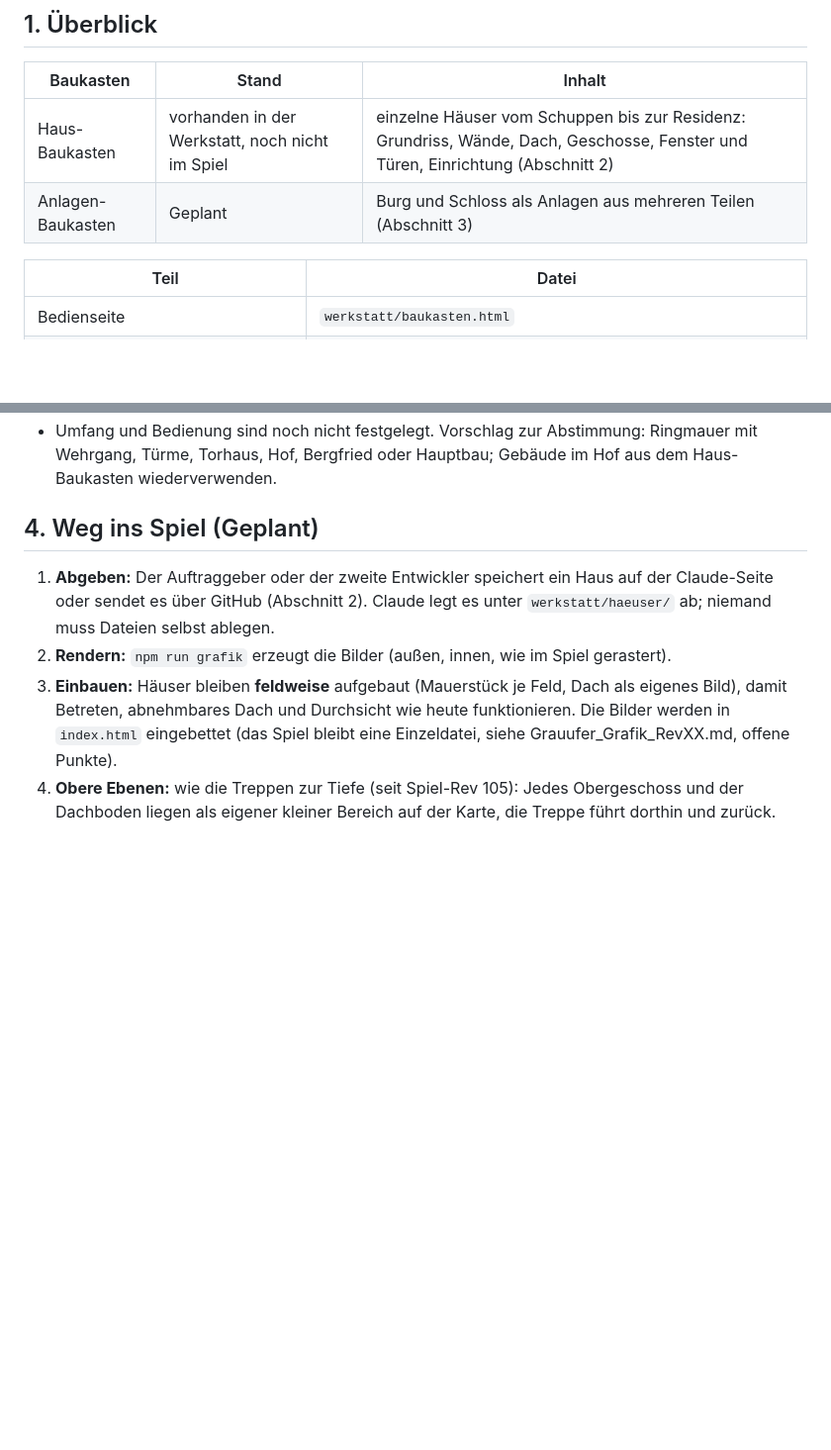
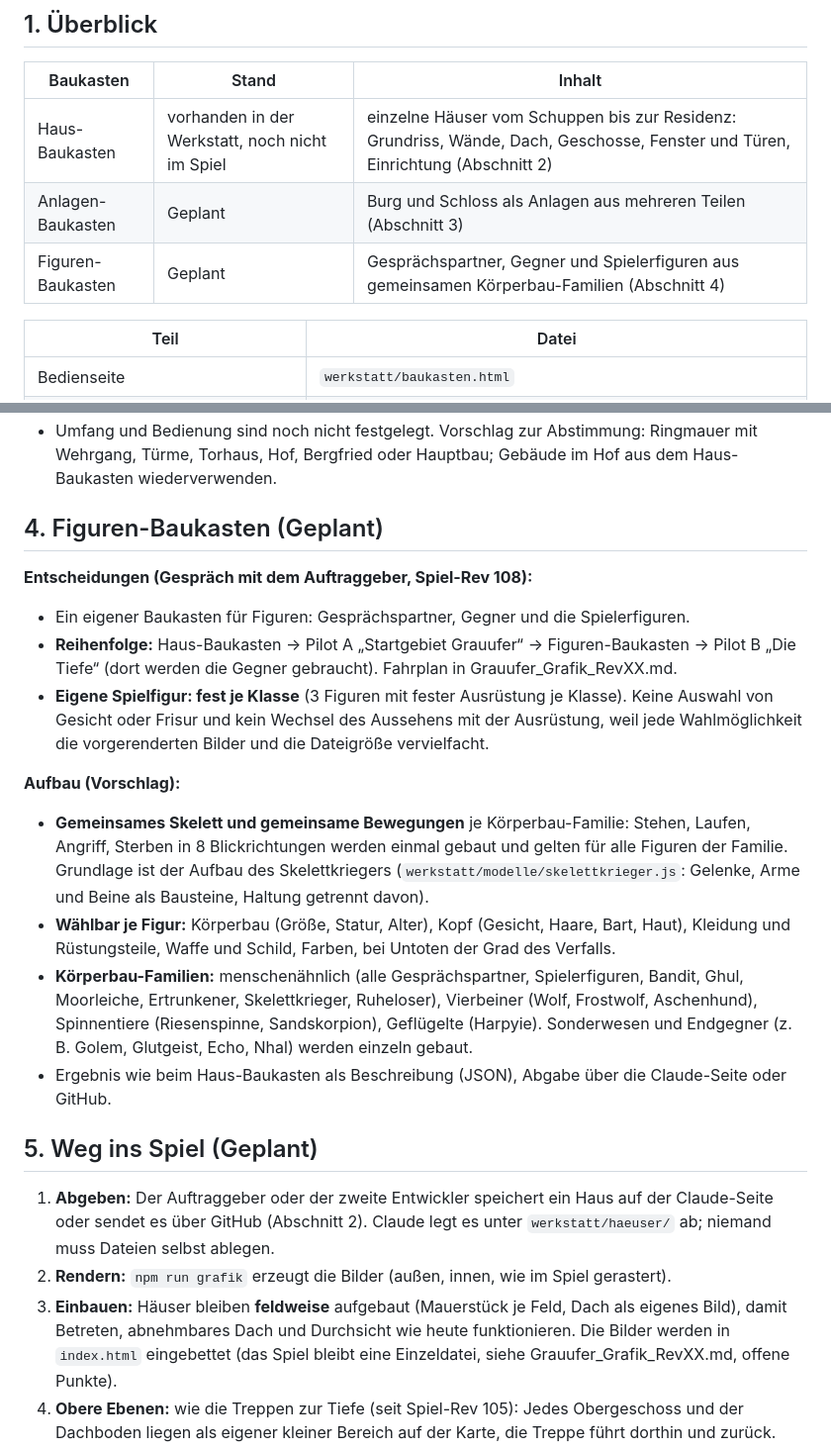
Before and after one commit to schnoerp/Grauufer, a Markdown page: docs/Grauufer_Baukaesten_Rev01.md, 2 parts joined by grey strips. Shown at 99% size. Rendered like a GitHub page; blank space fills up the shorter version.

```diff
--- a/docs/Grauufer_Baukaesten_Rev01.md
+++ b/docs/Grauufer_Baukaesten_Rev01.md
@@ -10,6 +10,7 @@ Dieses Dokument beschreibt die Baukästen, mit denen der Auftraggeber und der zw
 |---|---|---|
 | Haus-Baukasten | vorhanden in der Werkstatt, noch nicht im Spiel | einzelne Häuser vom Schuppen bis zur Residenz: Grundriss, Wände, Dach, Geschosse, Fenster und Türen, Einrichtung (Abschnitt 2) |
 | Anlagen-Baukasten | Geplant | Burg und Schloss als Anlagen aus mehreren Teilen (Abschnitt 3) |
+| Figuren-Baukasten | Geplant | Gesprächspartner, Gegner und Spielerfiguren aus gemeinsamen Körperbau-Familien (Abschnitt 4) |
 
 | Teil | Datei |
 |---|---|
@@ -52,7 +53,20 @@ Beide Wege sind für Tablet (1280 × 800), Rechner und Handy ausgelegt.
 - Grund: Burg und Schloss sind keine einzelnen Häuser, sondern Anlagen aus mehreren Teilen auf einer größeren Fläche.
 - Umfang und Bedienung sind noch nicht festgelegt. Vorschlag zur Abstimmung: Ringmauer mit Wehrgang, Türme, Torhaus, Hof, Bergfried oder Hauptbau; Gebäude im Hof aus dem Haus-Baukasten wiederverwenden.
 
-## 4. Weg ins Spiel (Geplant)
+## 4. Figuren-Baukasten (Geplant)
+
+**Entscheidungen (Gespräch mit dem Auftraggeber, Spiel-Rev 108):**
+- Ein eigener Baukasten für Figuren: Gesprächspartner, Gegner und die Spielerfiguren.
+- **Reihenfolge:** Haus-Baukasten → Pilot A „Startgebiet Grauufer“ → Figuren-Baukasten → Pilot B „Die Tiefe“ (dort werden die Gegner gebraucht). Fahrplan in Grauufer_Grafik_RevXX.md.
+- **Eigene Spielfigur: fest je Klasse** (3 Figuren mit fester Ausrüstung je Klasse). Keine Auswahl von Gesicht oder Frisur und kein Wechsel des Aussehens mit der Ausrüstung, weil jede Wahlmöglichkeit die vorgerenderten Bilder und die Dateigröße vervielfacht.
+
+**Aufbau (Vorschlag):**
+- **Gemeinsames Skelett und gemeinsame Bewegungen** je Körperbau-Familie: Stehen, Laufen, Angriff, Sterben in 8 Blickrichtungen werden einmal gebaut und gelten für alle Figuren der Familie. Grundlage ist der Aufbau des Skelettkriegers (`werkstatt/modelle/skelettkrieger.js`: Gelenke, Arme und Beine als Bausteine, Haltung getrennt davon).
+- **Wählbar je Figur:** Körperbau (Größe, Statur, Alter), Kopf (Gesicht, Haare, Bart, Haut), Kleidung und Rüstungsteile, Waffe und Schild, Farben, bei Untoten der Grad des Verfalls.
+- **Körperbau-Familien:** menschenähnlich (alle Gesprächspartner, Spielerfiguren, Bandit, Ghul, Moorleiche, Ertrunkener, Skelettkrieger, Ruheloser), Vierbeiner (Wolf, Frostwolf, Aschenhund), Spinnentiere (Riesenspinne, Sandskorpion), Geflügelte (Harpyie). Sonderwesen und Endgegner (z. B. Golem, Glutgeist, Echo, Nhal) werden einzeln gebaut.
+- Ergebnis wie beim Haus-Baukasten als Beschreibung (JSON), Abgabe über die Claude-Seite oder GitHub.
+
+## 5. Weg ins Spiel (Geplant)
 
 1. **Abgeben:** Der Auftraggeber oder der zweite Entwickler speichert ein Haus auf der Claude-Seite oder sendet es über GitHub (Abschnitt 2). Claude legt es unter `werkstatt/haeuser/` ab; niemand muss Dateien selbst ablegen.
 2. **Rendern:** `npm run grafik` erzeugt die Bilder (außen, innen, wie im Spiel gerastert).
```
Also changed, not shown: docs/Grauufer_Grafik_Rev11.md (+6 -5 lines), docs/Grauufer_Uebersicht_Rev21.md (+2 -2 lines).
